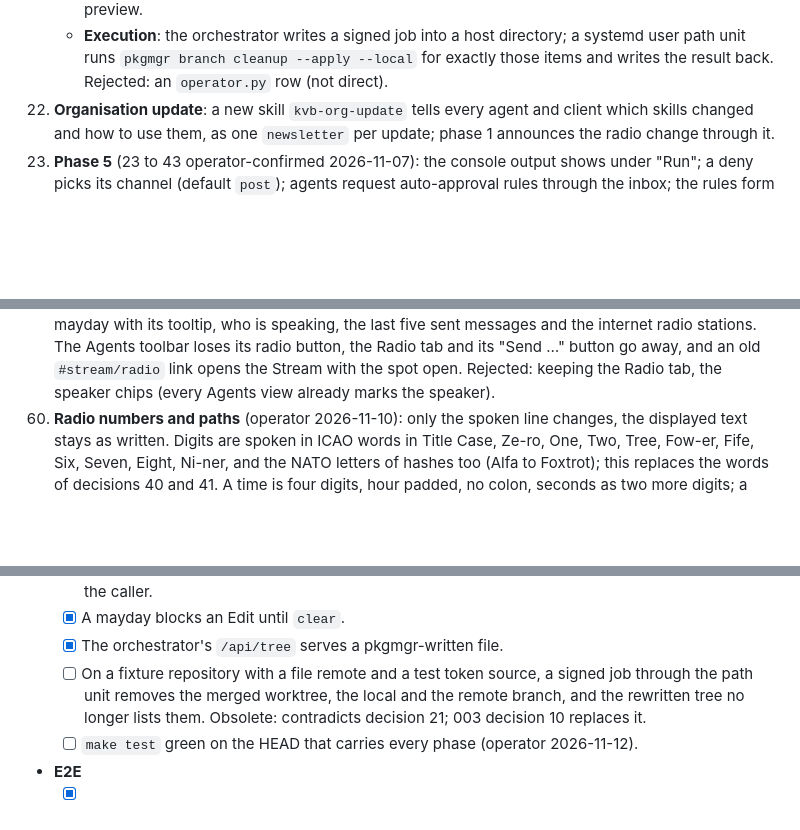
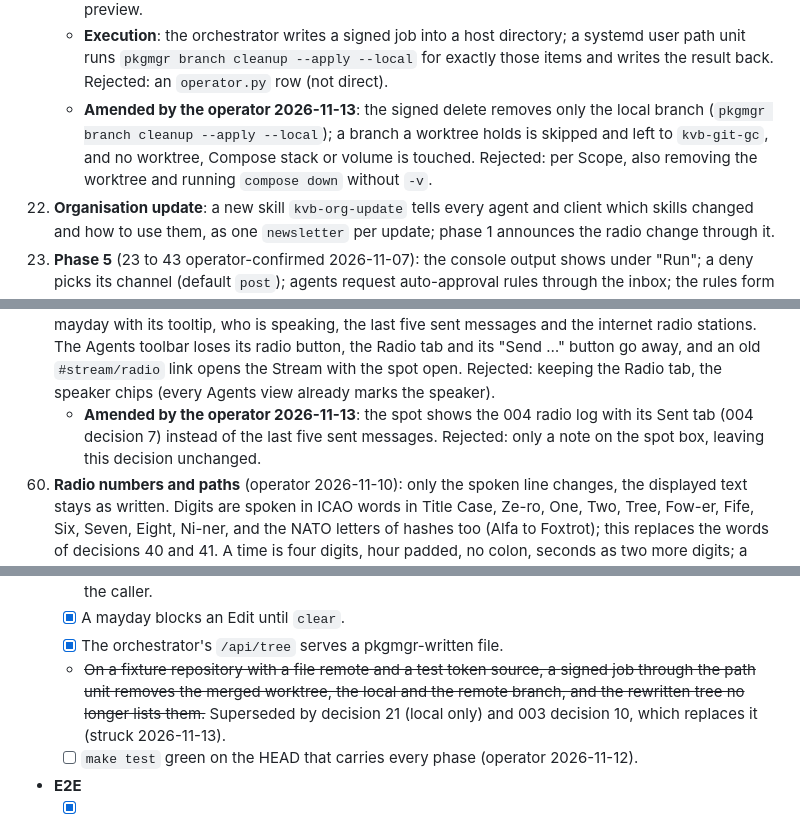
Before and after one commit to kevinveenbirkenbach/skills, a Markdown page: docs/requirements/001-agent-orchestrator.md, 3 parts joined by grey strips. Drawn GitHub-style; blank space fills up the shorter version.

```diff
--- a/docs/requirements/001-agent-orchestrator.md
+++ b/docs/requirements/001-agent-orchestrator.md
@@ -120,6 +120,11 @@ from three views down to any agent, branch or artefact.
       directory; a systemd user path unit runs `pkgmgr branch cleanup --apply
       --local` for exactly those items and writes the result back. Rejected: an
       `operator.py` row (not direct).
+    - **Amended by the operator 2026-11-13**: the signed delete removes only
+      the local branch (`pkgmgr branch cleanup --apply --local`); a branch a
+      worktree holds is skipped and left to `kvb-git-gc`, and no worktree,
+      Compose stack or volume is touched. Rejected: per Scope, also removing
+      the worktree and running `compose down` without `-v`.
 22. **Organisation update**: a new skill `kvb-org-update` tells every agent
     and client which skills changed and how to use them, as one
     `newsletter` per update; phase 1 announces the radio change through it.
@@ -313,6 +318,10 @@ from three views down to any agent, branch or artefact.
     old `#stream/radio` link opens the Stream with the spot open. Rejected:
     keeping the Radio tab, the speaker chips (every Agents view already marks
     the speaker).
+    - **Amended by the operator 2026-11-13**: the spot shows the 004 radio
+      log with its Sent tab (004 decision 7) instead of the last five sent
+      messages. Rejected: only a note on the spot box, leaving this decision
+      unchanged.
 60. **Radio numbers and paths** (operator 2026-11-10): only the spoken line
     changes, the displayed text stays as written. Digits are spoken in ICAO
     words in Title Case, Ze-ro, One, Two, Tree, Fow-er, Fife, Six, Seven,
@@ -896,10 +911,11 @@ Replaced by [003 W4 Resources](003-operator-workbench.md#w4-resources).
         Stop and the call at its next tool step with a receipt to the caller.
   - [x] A mayday blocks an Edit until `clear`.
   - [x] The orchestrator's `/api/tree` serves a pkgmgr-written file.
-  - [ ] On a fixture repository with a file remote and a test token source, a
-        signed job through the path unit removes the merged worktree, the
-        local and the remote branch, and the rewritten tree no longer lists
-        them. Obsolete: contradicts decision 21; 003 decision 10 replaces it.
+  - ~~On a fixture repository with a file remote and a test token source, a
+    signed job through the path unit removes the merged worktree, the local
+    and the remote branch, and the rewritten tree no longer lists them.~~
+    Superseded by decision 21 (local only) and 003 decision 10, which
+    replaces it (struck 2026-11-13).
   - [ ] `make test` green on the HEAD that carries every phase (operator
         2026-11-12).
 - **E2E**
```
Also changed, not shown: other parts of docs/requirements/001-agent-orchestrator.md (+30 -24 lines), docs/requirements/003-operator-workbench.md (+3 -1 lines).
